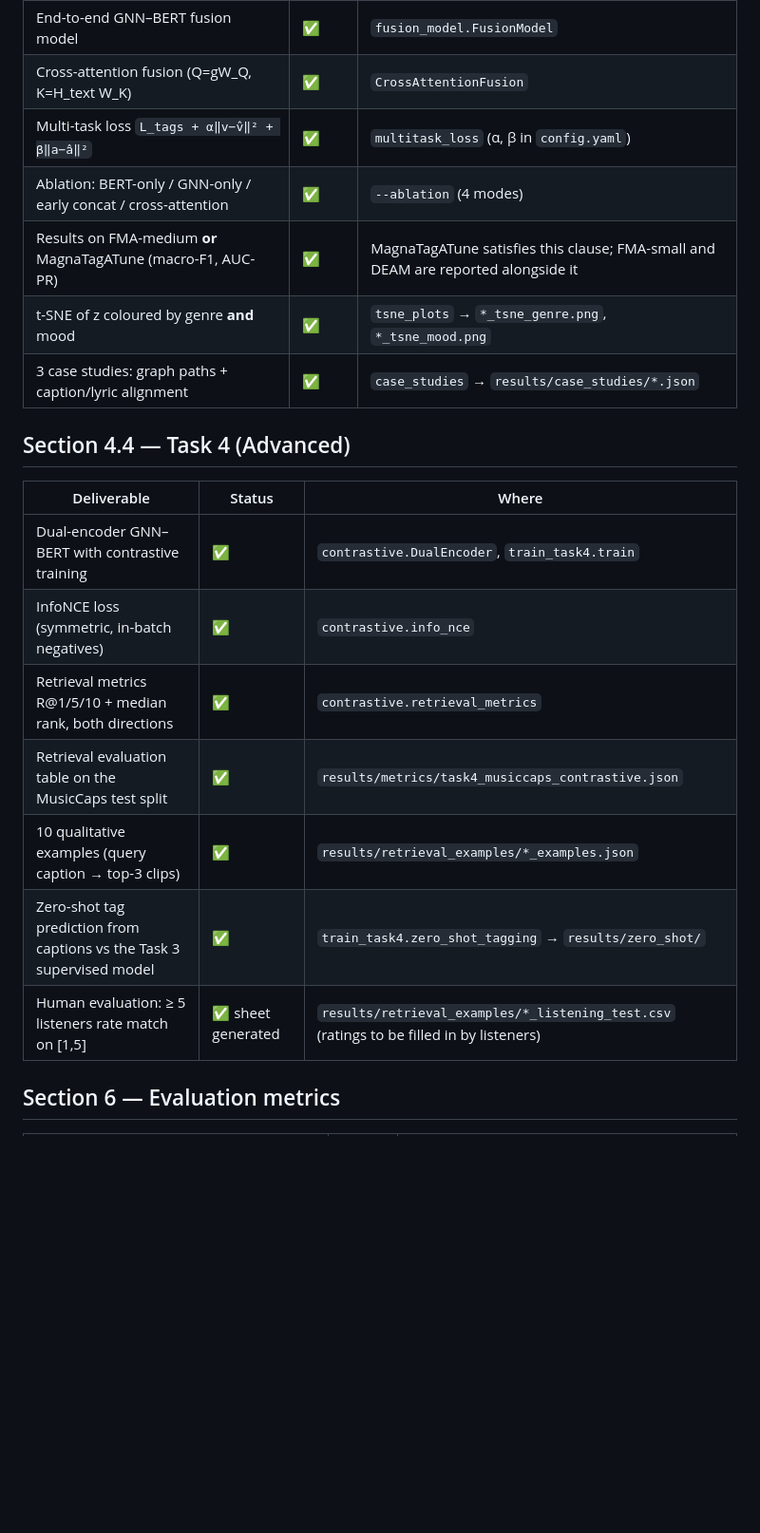
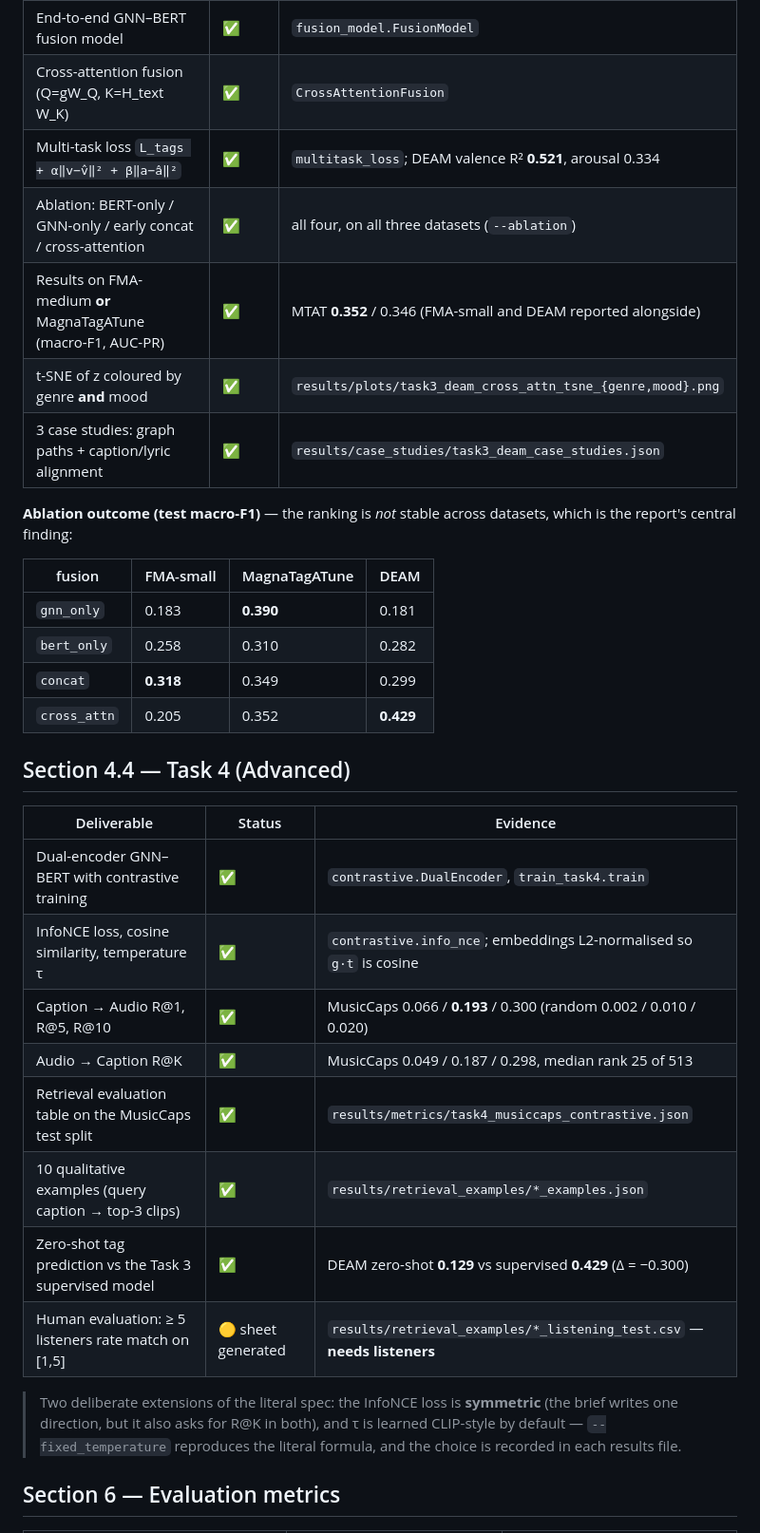
Before and after one commit to mahinur-rashid/gnn-bert-music-context, a Markdown page: COVERAGE.md, the part around one of its changes. Shown at 95% size. GitHub-like rendering; blank space fills up the shorter version.

```diff
--- a/COVERAGE.md
+++ b/COVERAGE.md
@@ -54,23 +68,39 @@ implemented; only the final report is still outstanding.
 |---|---|---|
 | End-to-end GNN–BERT fusion model | ✅ | `fusion_model.FusionModel` |
 | Cross-attention fusion (Q=gW_Q, K=H_text W_K) | ✅ | `CrossAttentionFusion` |
-| Multi-task loss `L_tags + α‖v−v̂‖² + β‖a−â‖²` | ✅ | `multitask_loss` (α, β in `config.yaml`) |
-| Ablation: BERT-only / GNN-only / early concat / cross-attention | ✅ | `--ablation` (4 modes) |
-| Results on FMA-medium **or** MagnaTagATune (macro-F1, AUC-PR) | ✅ | MagnaTagATune satisfies this clause; FMA-small and DEAM are reported alongside it |
-| t-SNE of z coloured by genre **and** mood | ✅ | `tsne_plots` → `*_tsne_genre.png`, `*_tsne_mood.png` |
-| 3 case studies: graph paths + caption/lyric alignment | ✅ | `case_studies` → `results/case_studies/*.json` |
+| Multi-task loss `L_tags + α‖v−v̂‖² + β‖a−â‖²` | ✅ | `multitask_loss`; DEAM valence R² **0.521**, arousal 0.334 |
+| Ablation: BERT-only / GNN-only / early concat / cross-attention | ✅ | all four, on all three datasets (`--ablation`) |
+| Results on FMA-medium **or** MagnaTagATune (macro-F1, AUC-PR) | ✅ | MTAT **0.352** / 0.346 (FMA-small and DEAM reported alongside) |
+| t-SNE of z coloured by genre **and** mood | ✅ | `results/plots/task3_deam_cross_attn_tsne_{genre,mood}.png` |
+| 3 case studies: graph paths + caption/lyric alignment | ✅ | `results/case_studies/task3_deam_case_studies.json` |
+
+**Ablation outcome (test macro-F1)** — the ranking is *not* stable across datasets,
+which is the report's central finding:
+
+| fusion | FMA-small | MagnaTagATune | DEAM |
+|---|---|---|---|
+| `gnn_only` | 0.183 | **0.390** | 0.181 |
+| `bert_only` | 0.258 | 0.310 | 0.282 |
+| `concat` | **0.318** | 0.349 | 0.299 |
+| `cross_attn` | 0.205 | 0.352 | **0.429** |
 
 ## Section 4.4 — Task 4 (Advanced)
 
-| Deliverable | Status | Where |
+| Deliverable | Status | Evidence |
 |---|---|---|
 | Dual-encoder GNN–BERT with contrastive training | ✅ | `contrastive.DualEncoder`, `train_task4.train` |
-| InfoNCE loss (symmetric, in-batch negatives) | ✅ | `contrastive.info_nce` |
-| Retrieval metrics R@1/5/10 + median rank, both directions | ✅ | `contrastive.retrieval_metrics` |
+| InfoNCE loss, cosine similarity, temperature τ | ✅ | `contrastive.info_nce`; embeddings L2-normalised so `g·t` is cosine |
+| Caption → Audio R@1, R@5, R@10 | ✅ | MusicCaps 0.066 / **0.193** / 0.300 (random 0.002 / 0.010 / 0.020) |
+| Audio → Caption R@K | ✅ | MusicCaps 0.049 / 0.187 / 0.298, median rank 25 of 513 |
 | Retrieval evaluation table on the MusicCaps test split | ✅ | `results/metrics/task4_musiccaps_contrastive.json` |
 | 10 qualitative examples (query caption → top-3 clips) | ✅ | `results/retrieval_examples/*_examples.json` |
-| Zero-shot tag prediction from captions vs the Task 3 supervised model | ✅ | `train_task4.zero_shot_tagging` → `results/zero_shot/` |
-| Human evaluation: ≥ 5 listeners rate match on [1,5] | ✅ sheet generated | `results/retrieval_examples/*_listening_test.csv` (ratings to be filled in by listeners) |
+| Zero-shot tag prediction vs the Task 3 supervised model | ✅ | DEAM zero-shot **0.129** vs supervised **0.429** (Δ = −0.300) |
+| Human evaluation: ≥ 5 listeners rate match on [1,5] | 🟡 sheet generated | `results/retrieval_examples/*_listening_test.csv` — **needs listeners** |
+
+> Two deliberate extensions of the literal spec: the InfoNCE loss is **symmetric**
+> (the brief writes one direction, but it also asks for R@K in both), and τ is
+> learned CLIP-style by default — `--fixed_temperature` reproduces the literal
+> formula, and the choice is recorded in each results file.
 
 ## Section 6 — Evaluation metrics
 
```
Also changed, not shown: other parts of COVERAGE.md (+74 -38 lines).
